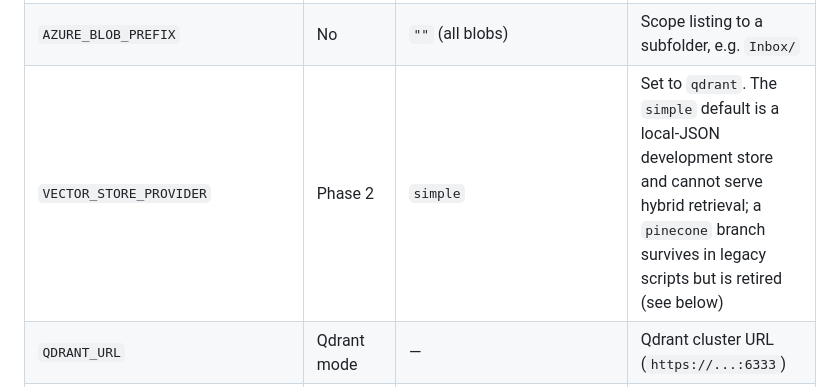
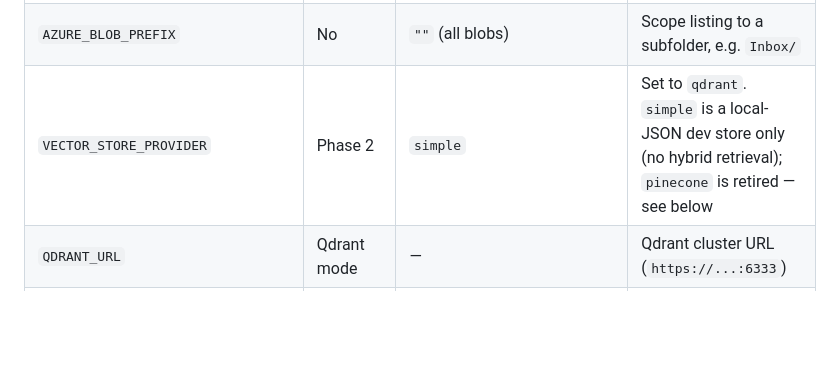
Before and after one commit to fmasi/mailrag, a Markdown page: docs/CLOUD_STORAGE_SETUP.md, the part around the change. Drawn GitHub-style; blank space fills up the shorter version.

```diff
--- a/docs/CLOUD_STORAGE_SETUP.md
+++ b/docs/CLOUD_STORAGE_SETUP.md
@@ -21,7 +21,7 @@ migration with real `.eml` data.
 | `AZURE_STORAGE_CONNECTION_STRING` | Phase 1 | — | Azure Storage account connection string |
 | `AZURE_BLOB_CONTAINER` | Phase 1 | `eml-archive` | Blob container holding `.eml` files |
 | `AZURE_BLOB_PREFIX` | No | `""` (all blobs) | Scope listing to a subfolder, e.g. `Inbox/` |
-| `VECTOR_STORE_PROVIDER` | Phase 2 | `simple` | Set to `qdrant`. The `simple` default is a local-JSON development store and cannot serve hybrid retrieval; a `pinecone` branch survives in legacy scripts but is retired (see below) |
+| `VECTOR_STORE_PROVIDER` | Phase 2 | `simple` | Set to `qdrant`. `simple` is a local-JSON dev store only (no hybrid retrieval); `pinecone` is retired — see below |
 | `QDRANT_URL` | Qdrant mode | — | Qdrant cluster URL (`https://...:6333`) |
 | `QDRANT_API_KEY` | Qdrant Cloud | `""` | Qdrant API key (not needed for local Docker) |
 | `QDRANT_COLLECTION_NAME` | Qdrant mode | `email-rag` | Collection used for vectors |
```
Also changed, not shown: README.md (+13 -12 lines).
